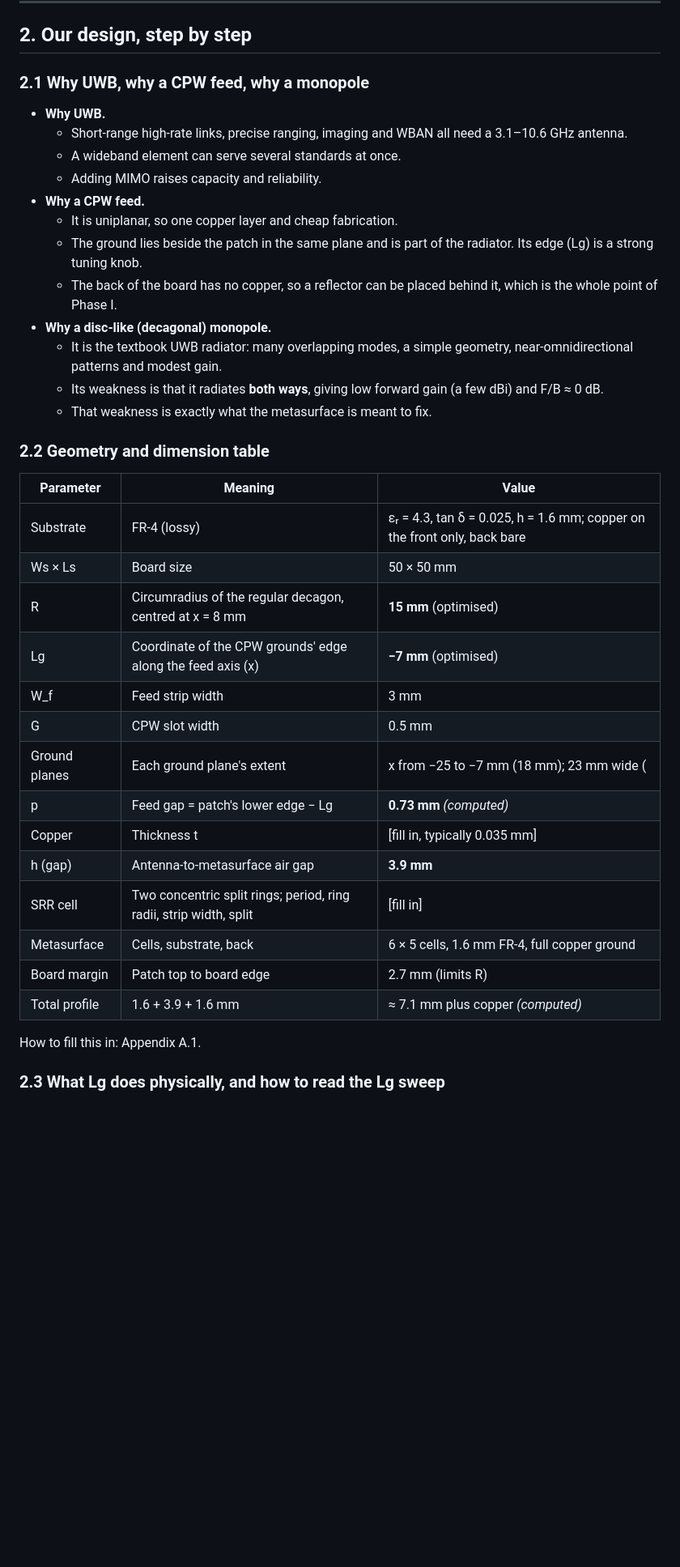
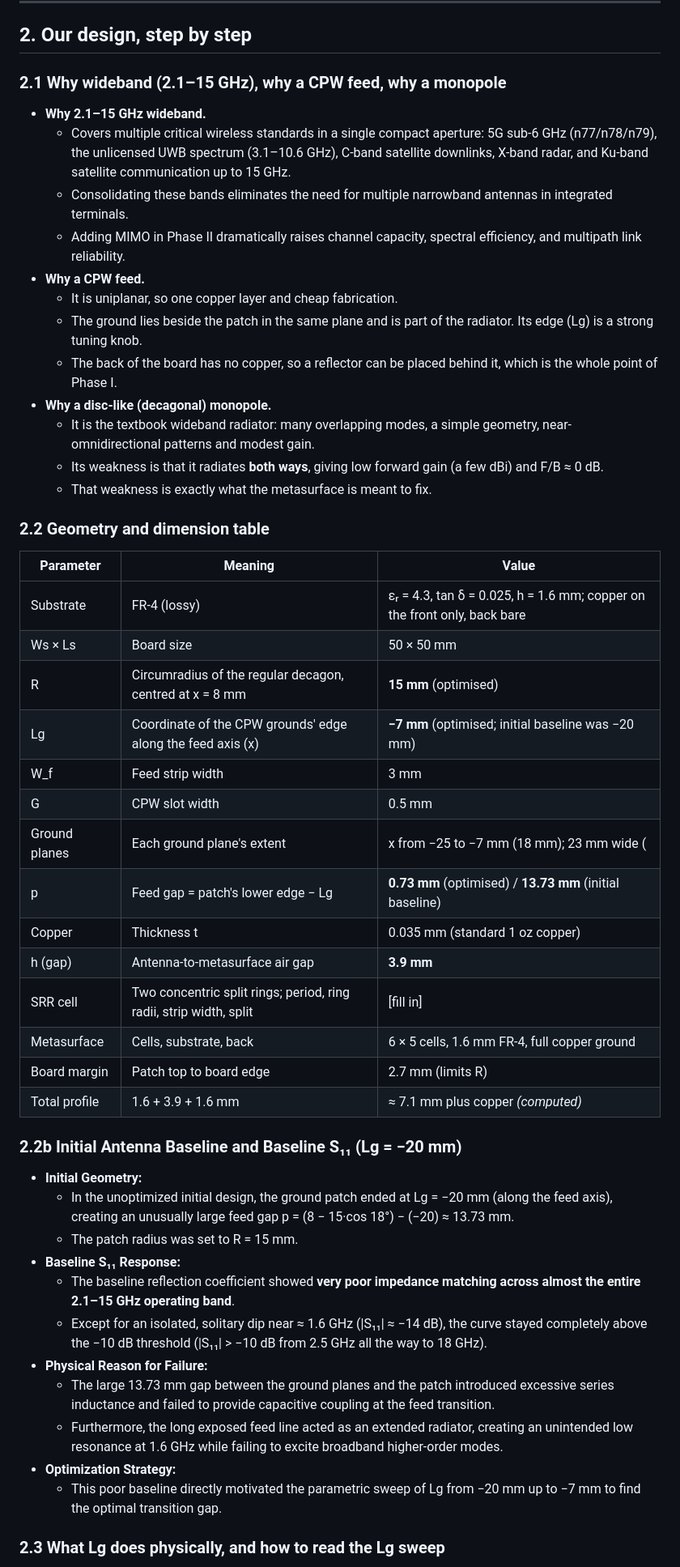
Before and after one commit to Ezed9/fyp-mimo-antenna-metasurface, a Markdown page: MIDSEM_STUDY_PACK.md, the part around one of its changes. Shown at 81% size. Rendered like a GitHub page; blank space fills up the shorter version.

Commit message:
Update study pack and Claude prompt to align with 7-page mid-sem report

```diff
--- a/MIDSEM_STUDY_PACK.md
+++ b/MIDSEM_STUDY_PACK.md
@@ -537,18 +537,18 @@ If it arrives **out of step**, they cancel.
 
 ## 2. Our design, step by step
 
-### 2.1 Why UWB, why a CPW feed, why a monopole
-
-- **Why UWB.**
-  - Short-range high-rate links, precise ranging, imaging and WBAN all need a 3.1–10.6 GHz antenna.
-  - A wideband element can serve several standards at once.
-  - Adding MIMO raises capacity and reliability.
+### 2.1 Why wideband (2.1–15 GHz), why a CPW feed, why a monopole
+
+- **Why 2.1–15 GHz wideband.**
+  - Covers multiple critical wireless standards in a single compact aperture: 5G sub-6 GHz (n77/n78/n79), the unlicensed UWB spectrum (3.1–10.6 GHz), C-band satellite downlinks, X-band radar, and Ku-band satellite communication up to 15 GHz.
+  - Consolidating these bands eliminates the need for multiple narrowband antennas in integrated terminals.
+  - Adding MIMO in Phase II dramatically raises channel capacity, spectral efficiency, and multipath link reliability.
 - **Why a CPW feed.**
   - It is uniplanar, so one copper layer and cheap fabrication.
   - The ground lies beside the patch in the same plane and is part of the radiator. Its edge (Lg) is a strong tuning knob.
   - The back of the board has no copper, so a reflector can be placed behind it, which is the whole point of Phase I.
 - **Why a disc-like (decagonal) monopole.**
-  - It is the textbook UWB radiator: many overlapping modes, a simple geometry, near-omnidirectional patterns and modest gain.
+  - It is the textbook wideband radiator: many overlapping modes, a simple geometry, near-omnidirectional patterns and modest gain.
   - Its weakness is that it radiates **both ways**, giving low forward gain (a few dBi) and F/B ≈ 0 dB.
   - That weakness is exactly what the metasurface is meant to fix.
 
@@ -559,19 +559,31 @@ If it arrives **out of step**, they cancel.
 | Substrate | FR-4 (lossy) | εᵣ = 4.3, tan δ = 0.025, h = 1.6 mm; copper on the front only, back bare |
 | Ws × Ls | Board size | 50 × 50 mm |
 | R | Circumradius of the regular decagon, centred at x = 8 mm | **15 mm** (optimised) |
-| Lg | Coordinate of the CPW grounds' edge along the feed axis (x) | **−7 mm** (optimised) |
+| Lg | Coordinate of the CPW grounds' edge along the feed axis (x) | **−7 mm** (optimised; initial baseline was −20 mm) |
 | W_f | Feed strip width | 3 mm |
 | G | CPW slot width | 0.5 mm |
 | Ground planes | Each ground plane's extent | x from −25 to −7 mm (18 mm); 23 mm wide (|y| from 2 to 25 mm) |
-| p | Feed gap = patch's lower edge − Lg | **0.73 mm** *(computed)* |
-| Copper | Thickness t | [fill in, typically 0.035 mm] |
+| p | Feed gap = patch's lower edge − Lg | **0.73 mm** (optimised) / **13.73 mm** (initial baseline) |
+| Copper | Thickness t | 0.035 mm (standard 1 oz copper) |
 | h (gap) | Antenna-to-metasurface air gap | **3.9 mm** |
 | SRR cell | Two concentric split rings; period, ring radii, strip width, split | [fill in] |
 | Metasurface | Cells, substrate, back | 6 × 5 cells, 1.6 mm FR-4, full copper ground |
 | Board margin | Patch top to board edge | 2.7 mm (limits R) |
 | Total profile | 1.6 + 3.9 + 1.6 mm | ≈ 7.1 mm plus copper *(computed)* |
 
-How to fill this in: Appendix A.1.
+### 2.2b Initial Antenna Baseline and Baseline S₁₁ (Lg = −20 mm)
+
+- **Initial Geometry:**
+  - In the unoptimized initial design, the ground patch ended at Lg = −20 mm (along the feed axis), creating an unusually large feed gap p = (8 − 15·cos 18°) − (−20) ≈ 13.73 mm.
+  - The patch radius was set to R = 15 mm.
+- **Baseline S₁₁ Response:**
+  - The baseline reflection coefficient showed **very poor impedance matching across almost the entire 2.1–15 GHz operating band**.
+  - Except for an isolated, solitary dip near ≈ 1.6 GHz (|S₁₁| ≈ −14 dB), the curve stayed completely above the −10 dB threshold (|S₁₁| > −10 dB from 2.5 GHz all the way to 18 GHz).
+- **Physical Reason for Failure:**
+  - The large 13.73 mm gap between the ground planes and the patch introduced excessive series inductance and failed to provide capacitive coupling at the feed transition.
+  - Furthermore, the long exposed feed line acted as an extended radiator, creating an unintended low resonance at 1.6 GHz while failing to excite broadband higher-order modes.
+- **Optimization Strategy:**
+  - This poor baseline directly motivated the parametric sweep of Lg from −20 mm up to −7 mm to find the optimal transition gap.
 
 ### 2.3 What Lg does physically, and how to read the Lg sweep
 
```
Also changed, not shown: other parts of MIDSEM_STUDY_PACK.md (+2 -2 lines), presentation/STUDY_PROMPT.md (+19 -30 lines).
